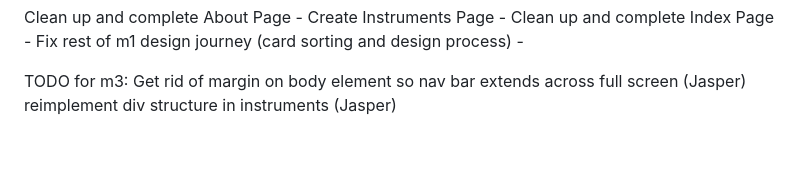
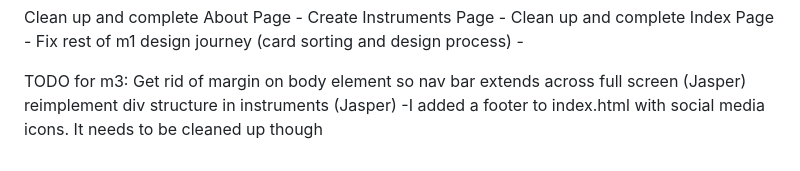
Before and after one commit to gregory-nelson/Cornell-Shimtah, a Markdown page: documents/todo_list.md, the part around the change. Drawn GitHub-style.

Commit message:
Added social media icons, footer, and updated header background color

```diff
--- a/documents/todo_list.md
+++ b/documents/todo_list.md
@@ -27,3 +27,4 @@ Fix rest of m1 design journey (card sorting and design process) -
 TODO for m3:
 Get rid of margin on body element so nav bar extends across full screen (Jasper)
 reimplement div structure in instruments (Jasper)
+-I added a footer to index.html with social media icons. It needs to be cleaned up though
```
Also changed, not shown: submit-m2.md (+2 -2 lines), images/facebook-icon.png (added), images/youtube-icon.png (added), 2 other files.
